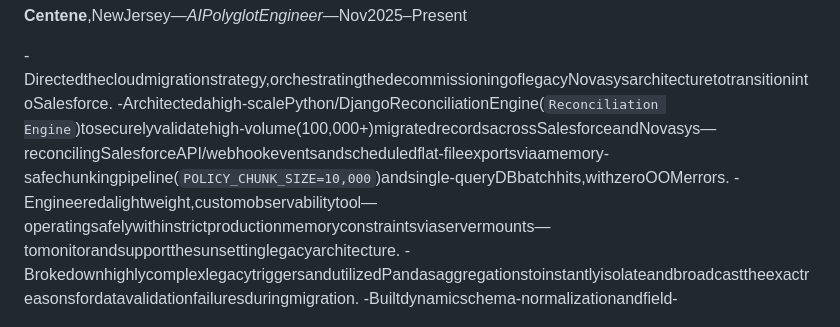
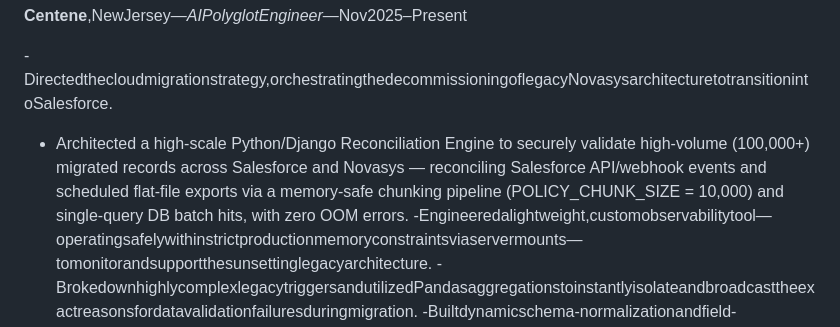
Before and after one commit to nishantsaxena888/brk-interview, a Markdown page: resume_Devin.md, the part around the change. GitHub-like rendering.

Commit message:
Clean up line 33 in resume_Devin.md

```diff
--- a/resume_Devin.md
+++ b/resume_Devin.md
@@ -30,7 +30,7 @@
 **Centene**,NewJersey—*AIPolyglotEngineer*—Nov2025–Present
 
 -Directedthecloudmigrationstrategy,orchestratingthedecommissioningoflegacyNovasysarchitecturetotransitionintoSalesforce.
--Architectedahigh-scalePython/DjangoReconciliationEngine(`Reconciliation Engine`)tosecurelyvalidatehigh-volume(100,000+)migratedrecordsacrossSalesforceandNovasys—reconcilingSalesforceAPI/webhookeventsandscheduledflat-fileexportsviaamemory-safechunkingpipeline(`POLICY_CHUNK_SIZE=10,000`)andsingle-queryDBbatchhits,withzeroOOMerrors.
+- Architected a high-scale Python/Django Reconciliation Engine to securely validate high-volume (100,000+) migrated records across Salesforce and Novasys — reconciling Salesforce API/webhook events and scheduled flat-file exports via a memory-safe chunking pipeline (POLICY_CHUNK_SIZE = 10,000) and single-query DB batch hits, with zero OOM errors.
 -Engineeredalightweight,customobservabilitytool—operatingsafelywithinstrictproductionmemoryconstraintsviaservermounts—tomonitorandsupportthesunsettinglegacyarchitecture.
 -BrokedownhighlycomplexlegacytriggersandutilizedPandasaggregationstoinstantlyisolateandbroadcasttheexactreasonsfordatavalidationfailuresduringmigration.
 -Builtdynamicschema-normalizationandfield-mappingrules(formattingpolicyIDs,stripping`.0`decimals,handlingmissing-fieldfallbacks)toreconcileinconsistentexternalrecordformatsintoacanonicalmodel.
```
